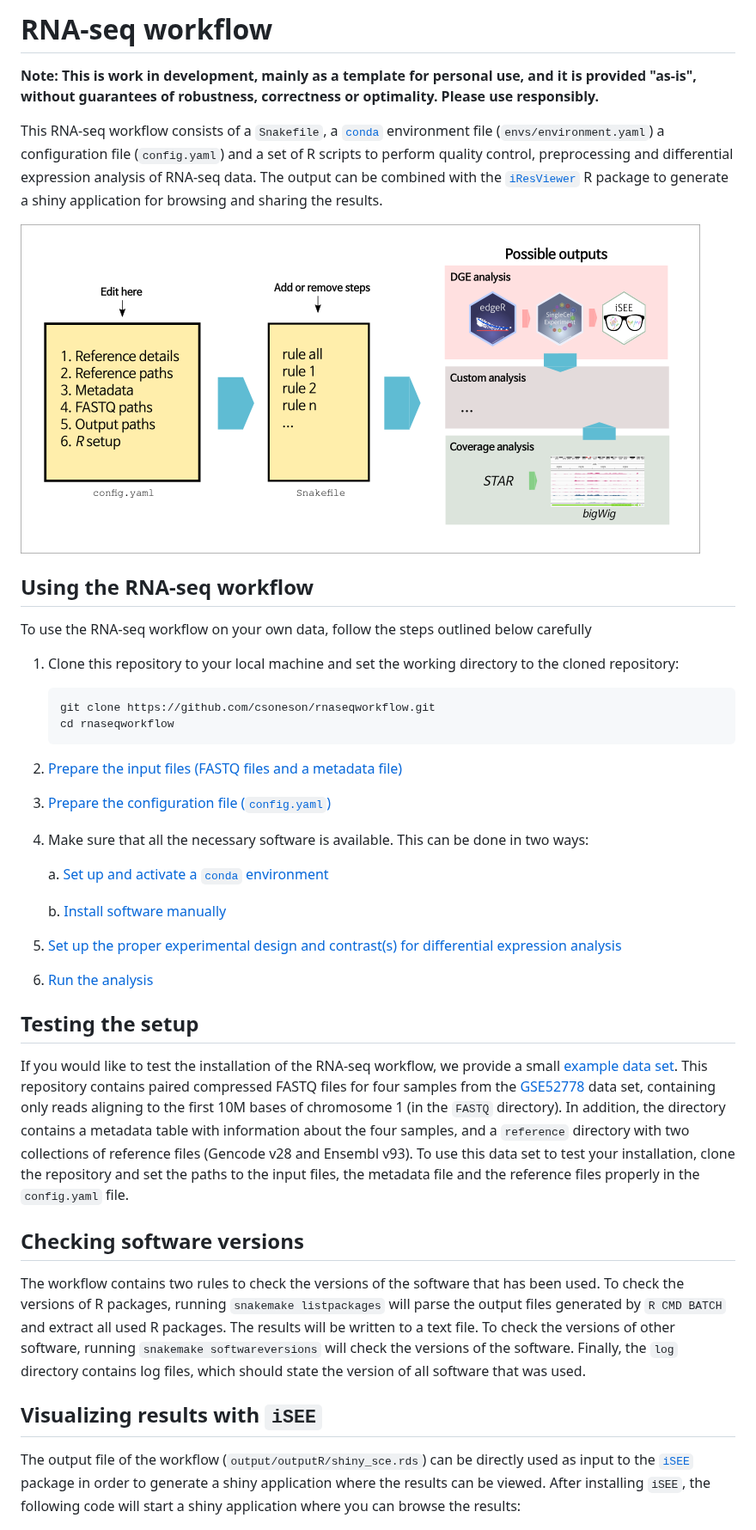
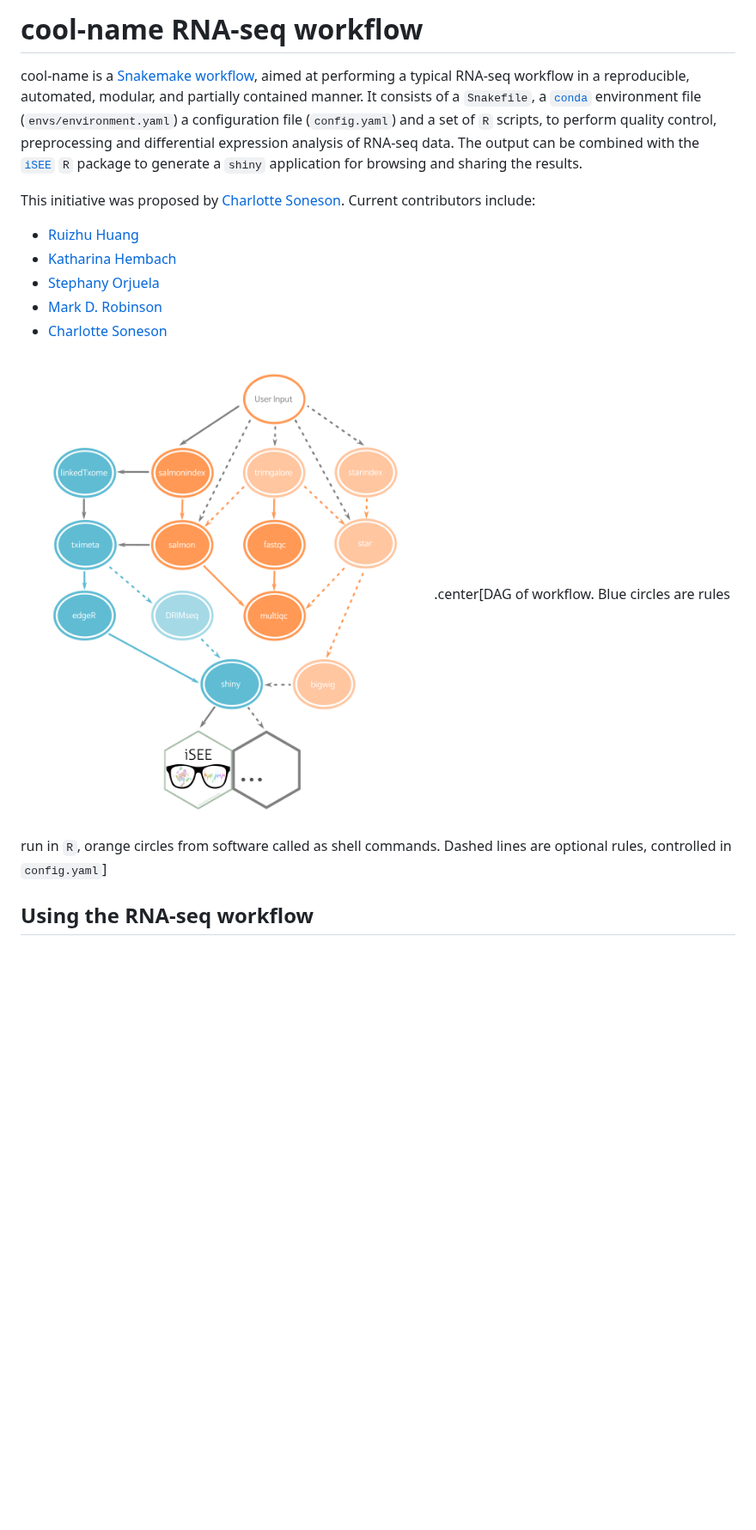
Before and after one commit to csoneson/ARMOR, a Markdown page: README.md, the part around one of its changes. Shown at 86% size. GitHub-like rendering; pictures changed too: dag_nice3.png (added); blank space fills up the shorter version.

Commit message:
update dag and simplify readme

````diff
--- a/README.md
+++ b/README.md
@@ -1,43 +1,19 @@
-# RNA-seq workflow
+# cool-name RNA-seq workflow
 
- <span style="color:blue">**Note: This is work in development, mainly as a template for personal use, and it is provided "as-is", without guarantees of robustness, correctness or optimality. Please use responsibly.**</span>
+cool-name is a [Snakemake workflow](https://snakemake.readthedocs.io/en/stable/index.html), aimed at performing a typical RNA-seq workflow in a reproducible, automated, modular, and partially contained manner.
+It consists of a `Snakefile`, a [`conda`](https://conda.io/docs/) environment file (`envs/environment.yaml`) a configuration file (`config.yaml`) and a set of `R` scripts, to perform quality control, preprocessing and differential expression analysis of RNA-seq data. The output can be combined with the [`iSEE`](https://github.com/csoneson/iSEE) `R` package to generate a `shiny` application for browsing and sharing the results.
 
-This RNA-seq workflow consists of a `Snakefile`, a [`conda`](https://conda.io/docs/) environment file (`envs/environment.yaml`) a configuration file (`config.yaml`) and a set of R scripts to perform quality control, preprocessing and differential expression analysis of RNA-seq data. The output can be combined with the [`iResViewer`](https://github.com/csoneson/iResViewer) R package to generate a shiny application for browsing and sharing the results.
+This initiative was proposed by [Charlotte Soneson](https://github.com/csoneson).
+Current contributors include:
 
-![](io_diagram.png)
+- [Ruizhu Huang](https://github.com/fionarhuang)
+- [Katharina Hembach](https://github.com/khembach)
+- [Stephany Orjuela](https://github.com/sorjuela)
+- [Mark D. Robinson](https://github.com/markrobinsonuzh)
+- [Charlotte Soneson](https://github.com/csoneson)
+
+![](dag_nice3.png)
+.center[DAG of workflow. Blue circles are rules run in `R`, orange circles from software called as shell commands. Dashed lines are optional rules, controlled in `config.yaml`]
+
 
 ## Using the RNA-seq workflow
-To use the RNA-seq workflow on your own data, follow the steps outlined below carefully
-
-1. Clone this repository to your local machine and set the working directory to the cloned repository:
-
-	```
-	git clone https://github.com/csoneson/rnaseqworkflow.git
-	cd rnaseqworkflow
-	```
-
-1. [Prepare the input files (FASTQ files and a metadata file)](https://github.com/csoneson/rnaseqworkflow/wiki/Preparing-the-input-files)
-
-1. [Prepare the configuration file (`config.yaml`)](https://github.com/csoneson/rnaseqworkflow/wiki/The-config.yaml-configuration-file)
-
-1.	Make sure that all the necessary software is available. This can be done in two ways:
-
-	a. [Set up and activate a `conda` environment](https://github.com/csoneson/rnaseqworkflow/wiki/conda-environment)
-
-	b. [Install software manually](https://github.com/csoneson/rnaseqworkflow/wiki/Installing-software-manually)
-
-1. [Set up the proper experimental design and contrast(s) for differential expression analysis](https://github.com/csoneson/rnaseqworkflow/wiki/Setting-up-the-DGE-analysis)
-
-1. [Run the analysis](https://github.com/csoneson/rnaseqworkflow/wiki/Running-the-analysis)
-
-## Testing the setup
-If you would like to test the installation of the RNA-seq workflow, we provide a small [example data set](https://github.com/csoneson/rnaseqworkflow_exampledata). This repository contains paired compressed FASTQ files for four samples from the [GSE52778](https://www.ncbi.nlm.nih.gov/geo/query/acc.cgi?acc=GSE52778) data set, containing only reads aligning to the first 10M bases of chromosome 1 (in the `FASTQ` directory). In addition, the directory contains a metadata table with information about the four samples, and a `reference` directory with two collections of reference files (Gencode v28 and Ensembl v93). To use this data set to test your installation, clone the repository and set the paths to the input files, the metadata file and the reference files properly in the `config.yaml` file.
-
-## Checking software versions
-
-The workflow contains two rules to check the versions of the software that has been used. To check the versions of R packages, running `snakemake listpackages` will parse the output files generated by `R CMD BATCH` and extract all used R packages. The results will be written to a text file. To check the versions of other software, running `snakemake softwareversions` will check the versions of the software. Finally, the `log` directory contains log files, which should state the version of all software that was used.
-
-## Visualizing results with `iSEE`
-
-The output file of the workflow (`output/outputR/shiny_sce.rds`) can be directly used as input to the [`iSEE`](https://bioconductor.org/packages/release/bioc/html/iSEE.html) package in order to generate a shiny application where the results can be viewed. After installing `iSEE`, the following code will start a shiny application where you can browse the results:
-
````
Also changed, not shown: other parts of README.md (+1 -19 lines).
